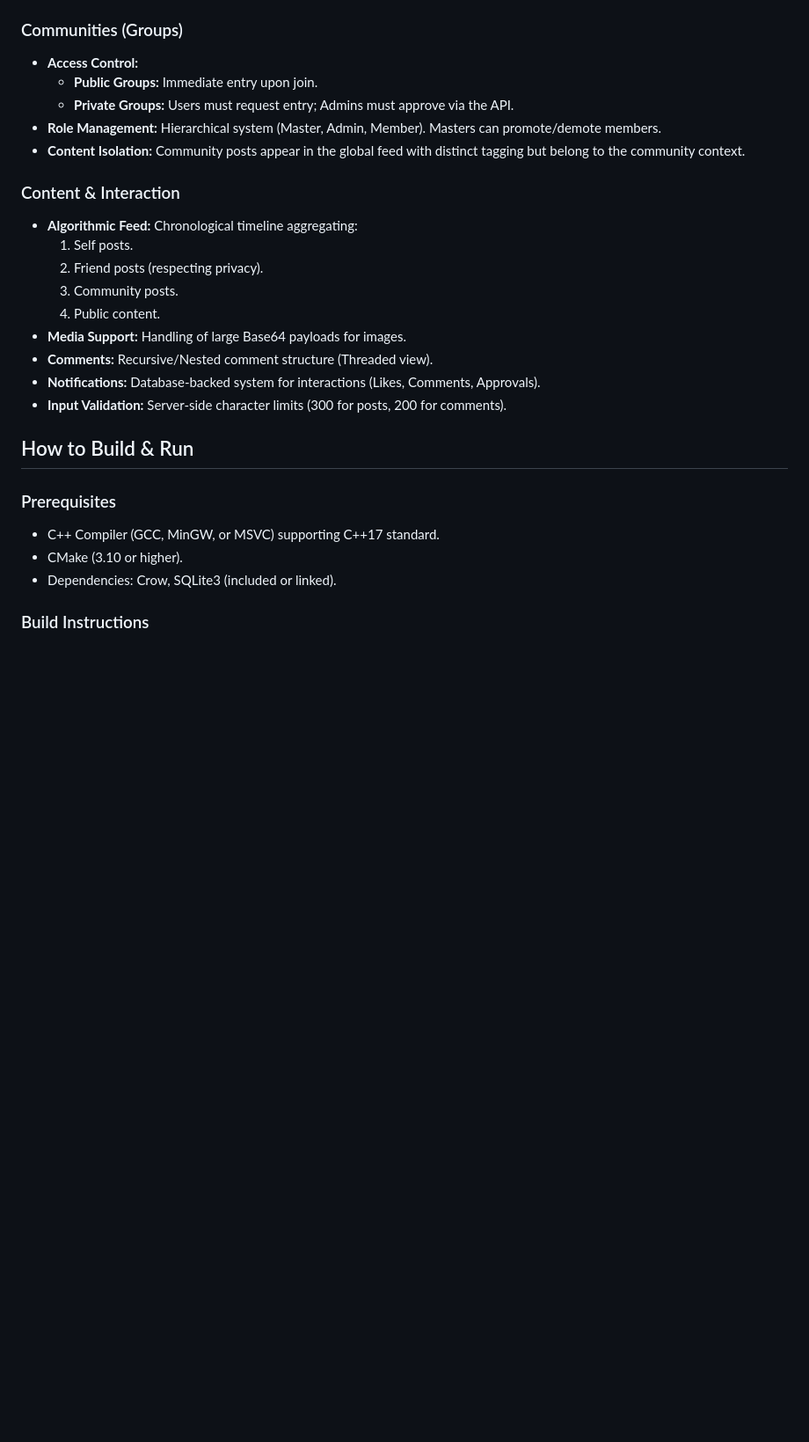
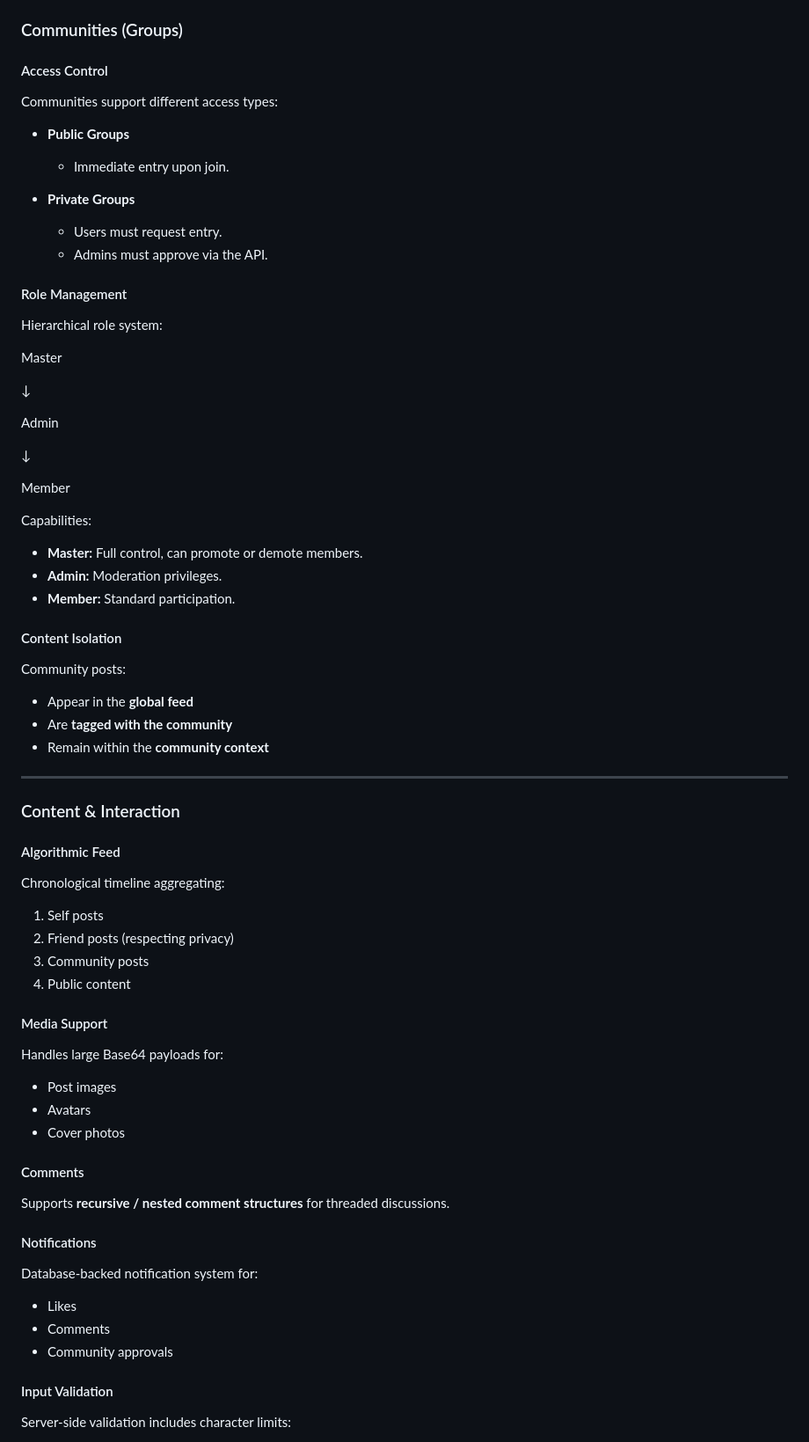
Before and after one commit to Jeff-Santz/Jam-Guild---Social-Network, a Markdown page: README.md, the part around one of its changes. Shown at 88% size. Drawn GitHub-style; blank space fills up the shorter version.

Commit message:
Revise README for clarity and additional information
Updated README to enhance project details, installation instructions, and features.

```diff
--- a/README.md
+++ b/README.md
@@ -37,27 +79,81 @@ The latest release introduces significant logic improvements:
 
 ### Communities (Groups)
-* **Access Control:**
-    * **Public Groups:** Immediate entry upon join.
-    * **Private Groups:** Users must request entry; Admins must approve via the API.
-* **Role Management:** Hierarchical system (Master, Admin, Member). Masters can promote/demote members.
-* **Content Isolation:** Community posts appear in the global feed with distinct tagging but belong to the community context.
+
+#### Access Control
+
+Communities support different access types:
+
+- **Public Groups**
+  - Immediate entry upon join.
+
+- **Private Groups**
+  - Users must request entry.
+  - Admins must approve via the API.
+
+#### Role Management
+
+Hierarchical role system:
+
+
+Master
+
+↓
+
+Admin
+
+↓
+
+Member
+
+
+Capabilities:
+
+- **Master:** Full control, can promote or demote members.
+- **Admin:** Moderation privileges.
+- **Member:** Standard participation.
+
+#### Content Isolation
+
+Community posts:
+
+- Appear in the **global feed**
+- Are **tagged with the community**
+- Remain within the **community context**
+
+---
 
 ### Content & Interaction
-* **Algorithmic Feed:** Chronological timeline aggregating:
-    1. Self posts.
-    2. Friend posts (respecting privacy).
-    3. Community posts.
-    4. Public content.
-* **Media Support:** Handling of large Base64 payloads for images.
-* **Comments:** Recursive/Nested comment structure (Threaded view).
-* **Notifications:** Database-backed system for interactions (Likes, Comments, Approvals).
-* **Input Validation:** Server-side character limits (300 for posts, 200 for comments).
 
-## How to Build & Run
+#### Algorithmic Feed
 
-### Prerequisites
-* C++ Compiler (GCC, MinGW, or MSVC) supporting C++17 standard.
-* CMake (3.10 or higher).
-* Dependencies: Crow, SQLite3 (included or linked).
+Chronological timeline aggregating:
 
-### Build Instructions
+1. Self posts
+2. Friend posts (respecting privacy)
+3. Community posts
+4. Public content
+
+#### Media Support
+
+Handles large Base64 payloads for:
+
+- Post images
+- Avatars
+- Cover photos
+
+#### Comments
+
+Supports **recursive / nested comment structures** for threaded discussions.
+
+#### Notifications
+
+Database-backed notification system for:
+
+- Likes
+- Comments
+- Community approvals
+
+#### Input Validation
+
+Server-side validation includes character limits:
+
```
Also changed, not shown: other parts of README.md (+272 -20 lines).
